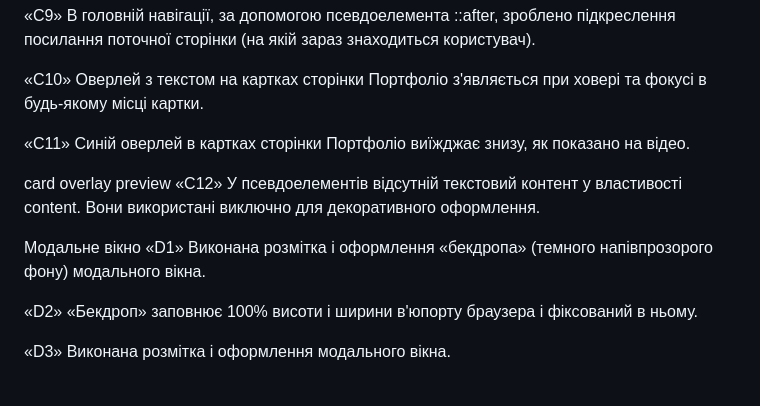
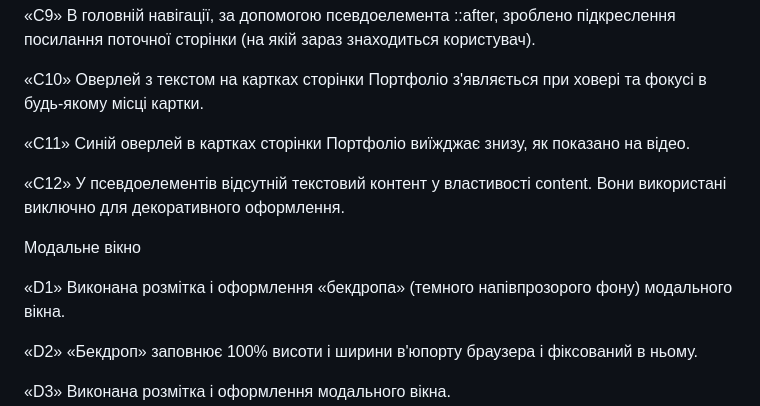
Before and after one commit to Uxooss/goit-markup-hw-04, a Markdown page: README.md, the part around one of its changes. GitHub-like rendering; blank space fills up the shorter version.

```diff
--- a/README.md
+++ b/README.md
@@ -74,10 +77,10 @@ https://uxooss.github.io/goit-markup-hw-04
 
 «C11» Синій оверлей в картках сторінки Портфоліо виїжджає знизу, як показано на відео.
 
-card overlay preview
 «C12» У псевдоелементів відсутній текстовий контент у властивості content. Вони використані виключно для декоративного оформлення.
 
 Модальне вікно
+
 «D1» Виконана розмітка і оформлення «бекдропа» (темного напівпрозорого фону) модального вікна.
 
 «D2» «Бекдроп» заповнює 100% висоти і ширини в'юпорту браузера і фіксований в ньому.
```
Also changed, not shown: other parts of README.md (+3 -0 lines).
